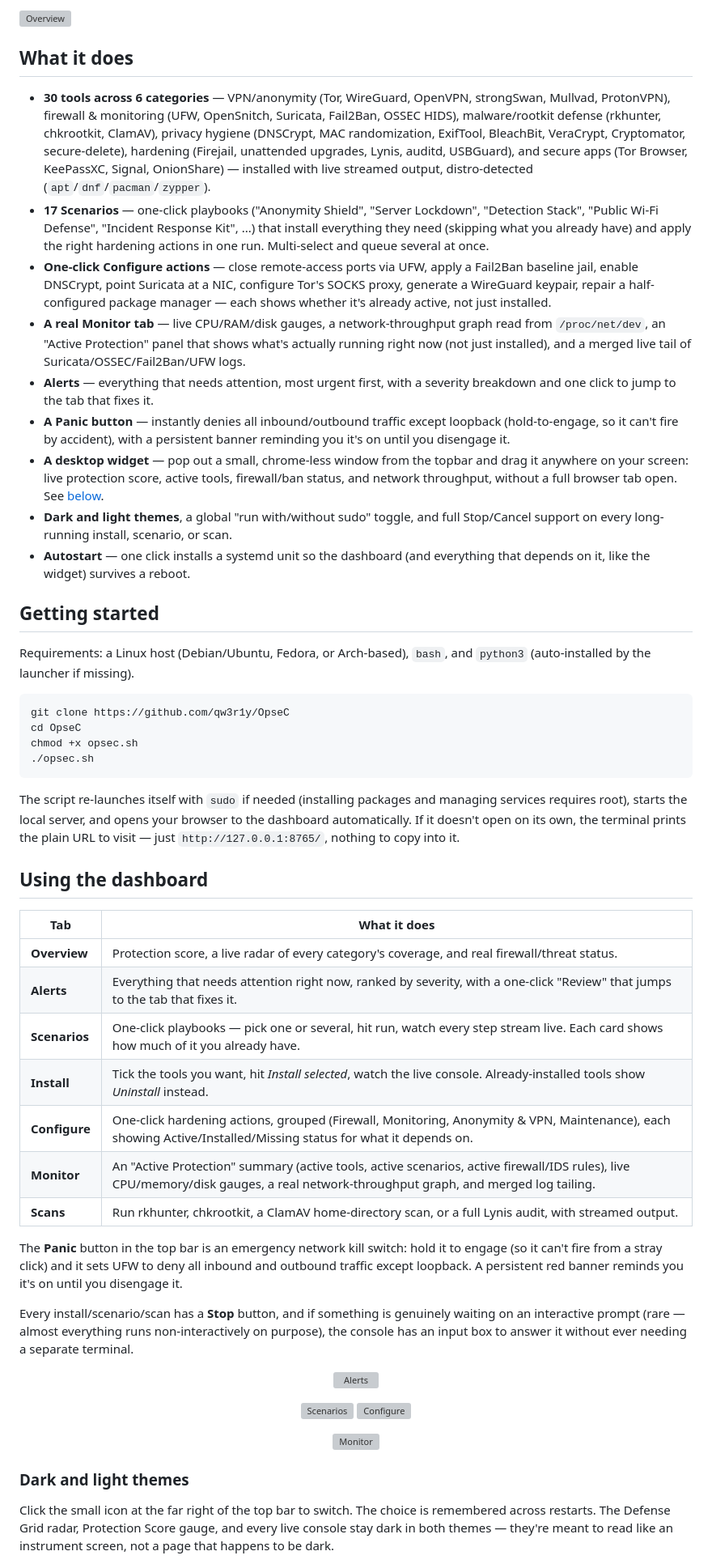
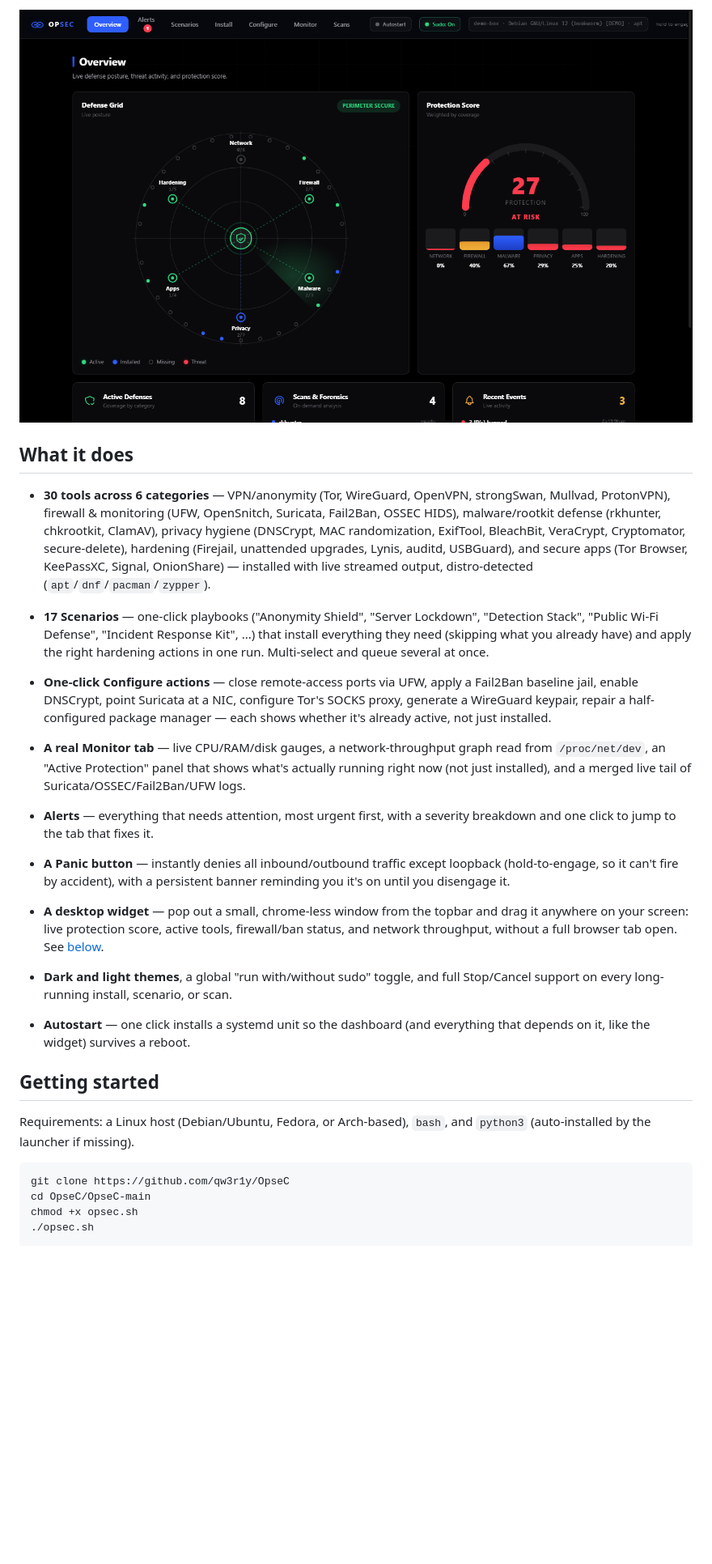
Before and after one commit to qw3r1y/BigBrotherWatch, a Markdown page: README.md, the part around one of its changes. Shown at 81% size. Drawn GitHub-style; blank space fills up the shorter version; grey boxes are pictures that could not be loaded.

````diff
--- a/README.md
+++ b/README.md
@@ -15,5 +13,5 @@ way to run this.
 
-![Overview](docs/screenshots/overview.png)
+![Overview](OpseC-main/docs/screenshots/overview.png)
 
 ## What it does
 
@@ -25,31 +23,39 @@ way to run this.
   (Firejail, unattended upgrades, Lynis, auditd, USBGuard), and secure apps
   (Tor Browser, KeePassXC, Signal, OnionShare) — installed with live
   streamed output, distro-detected (`apt`/`dnf`/`pacman`/`zypper`).
+
 - **17 Scenarios** — one-click playbooks ("Anonymity Shield", "Server
   Lockdown", "Detection Stack", "Public Wi-Fi Defense", "Incident Response
   Kit", ...) that install everything they need (skipping what you already
   have) and apply the right hardening actions in one run. Multi-select and
   queue several at once.
+
 - **One-click Configure actions** — close remote-access ports via UFW,
   apply a Fail2Ban baseline jail, enable DNSCrypt, point Suricata at a NIC,
   configure Tor's SOCKS proxy, generate a WireGuard keypair, repair a
   half-configured package manager — each shows whether it's already active,
   not just installed.
+
 - **A real Monitor tab** — live CPU/RAM/disk gauges, a network-throughput
   graph read from `/proc/net/dev`, an "Active Protection" panel that shows
   what's actually running right now (not just installed), and a merged
   live tail of Suricata/OSSEC/Fail2Ban/UFW logs.
+
 - **Alerts** — everything that needs attention, most urgent first, with a
   severity breakdown and one click to jump to the tab that fixes it.
+
 - **A Panic button** — instantly denies all inbound/outbound traffic except
   loopback (hold-to-engage, so it can't fire by accident), with a
   persistent banner reminding you it's on until you disengage it.
+
 - **A desktop widget** — pop out a small, chrome-less window from the
   topbar and drag it anywhere on your screen: live protection score, active
   tools, firewall/ban status, and network throughput, without a full
   browser tab open. See [below](#desktop-widget).
+
 - **Dark and light themes**, a global "run with/without sudo" toggle, and
   full Stop/Cancel support on every long-running install, scenario, or scan.
+
 - **Autostart** — one click installs a systemd unit so the dashboard (and
   everything that depends on it, like the widget) survives a reboot.
 
@@ -60,56 +66,6 @@ and `python3` (auto-installed by the launcher if missing).
 
 ```bash
 git clone https://github.com/qw3r1y/OpseC
-cd OpseC
+cd OpseC/OpseC-main
 chmod +x opsec.sh
 ./opsec.sh
-```
-
-The script re-launches itself with `sudo` if needed (installing packages and
-managing services requires root), starts the local server, and opens your
-browser to the dashboard automatically. If it doesn't open on its own, the
-terminal prints the plain URL to visit — just `http://127.0.0.1:8765/`,
-nothing to copy into it.
-
-## Using the dashboard
-
-| Tab | What it does |
-|---|---|
-| **Overview** | Protection score, a live radar of every category's coverage, and real firewall/threat status. |
-| **Alerts** | Everything that needs attention right now, ranked by severity, with a one-click "Review" that jumps to the tab that fixes it. |
-| **Scenarios** | One-click playbooks — pick one or several, hit run, watch every step stream live. Each card shows how much of it you already have. |
-| **Install** | Tick the tools you want, hit *Install selected*, watch the live console. Already-installed tools show *Uninstall* instead. |
-| **Configure** | One-click hardening actions, grouped (Firewall, Monitoring, Anonymity & VPN, Maintenance), each showing Active/Installed/Missing status for what it depends on. |
-| **Monitor** | An "Active Protection" summary (active tools, active scenarios, active firewall/IDS rules), live CPU/memory/disk gauges, a real network-throughput graph, and merged log tailing. |
-| **Scans** | Run rkhunter, chkrootkit, a ClamAV home-directory scan, or a full Lynis audit, with streamed output. |
-
-The **Panic** button in the top bar is an emergency network kill switch: hold
-it to engage (so it can't fire from a stray click) and it sets UFW to deny
-all inbound and outbound traffic except loopback. A persistent red banner
-reminds you it's on until you disengage it.
-
-Every install/scenario/scan has a **Stop** button, and if something is
-genuinely waiting on an interactive prompt (rare — almost everything runs
-non-interactively on purpose), the console has an input box to answer it
-without ever needing a separate terminal.
-
-<p align="center">
-  <img src="docs/screenshots/alerts.png" width="70%" alt="Alerts">
-</p>
-
-<p align="center">
-  <img src="docs/screenshots/scenarios.png" width="49%" alt="Scenarios">
-  <img src="docs/screenshots/configure.png" width="49%" alt="Configure">
-</p>
-
-<p align="center">
-  <img src="docs/screenshots/monitor.png" width="70%" alt="Monitor">
-</p>
-
-### Dark and light themes
-
-Click the small icon at the far right of the top bar to switch. The choice
-is remembered across restarts. The Defense Grid radar, Protection Score
-gauge, and every live console stay dark in both themes — they're meant to
-read like an instrument screen, not a page that happens to be dark.
-
````
Also changed, not shown: other parts of README.md (+2 -55 lines).
